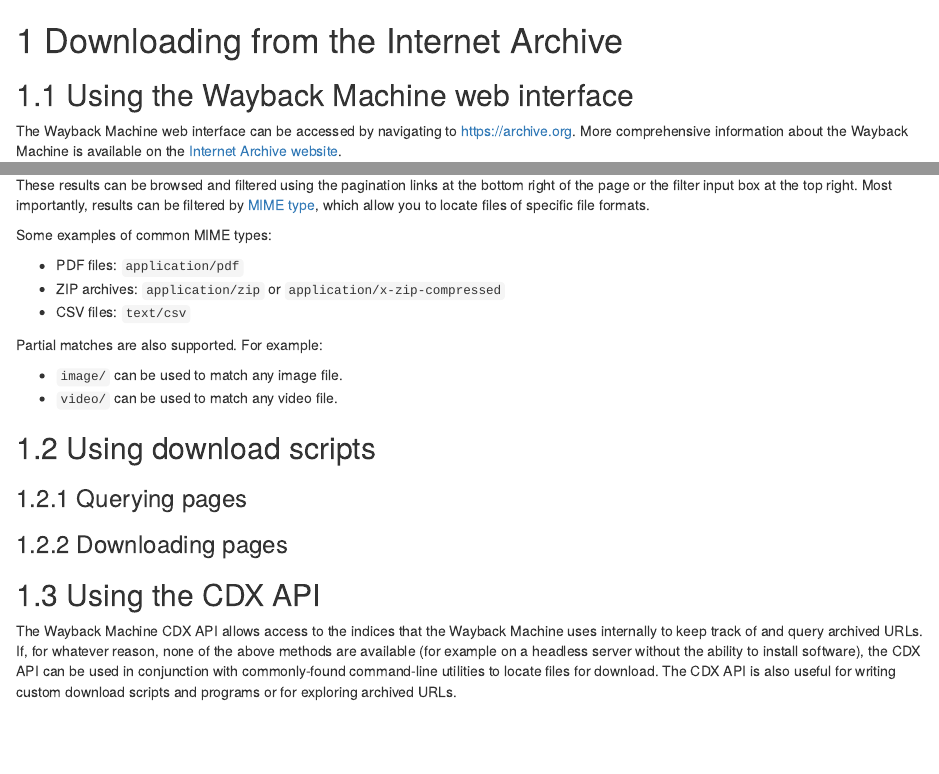
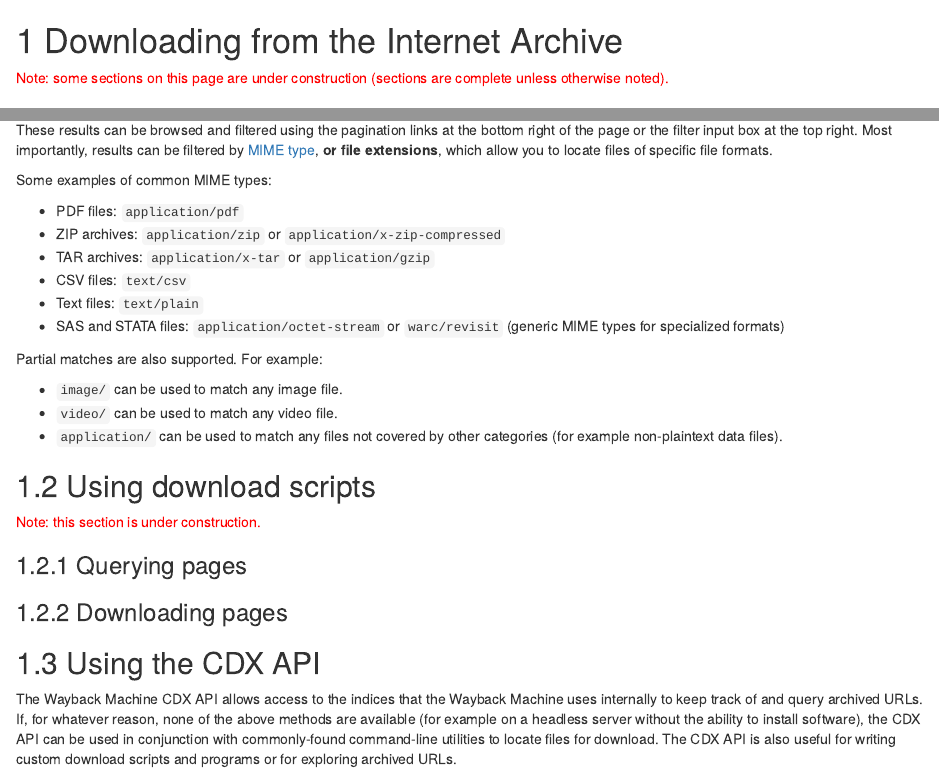
Before and after one commit to preserve-public-health-data/guide, an R Markdown document (04-downloading-from-internet-archive.Rmd): the page in a window 1100 px wide, from its top, and a second part further down, joined at a grey line. Rendered offline with R 4.5, knitr and Pandoc, with nearby package versions; drawn as R Markdown's standard HTML page in place of the format the file asks for.

Commit message:
added "under construction" notices

```diff
--- a/04-downloading-from-internet-archive.Rmd
+++ b/04-downloading-from-internet-archive.Rmd
@@ -1,4 +1,6 @@
 # Downloading from the Internet Archive
+
+<span style=color:red>Note: some sections on this page are under construction (sections are complete unless otherwise noted).</span>
 
 ## Using the Wayback Machine web interface
 
@@ -61,20 +63,26 @@
 
 ![](images/4-urls.png)
 
-These results can be browsed and filtered using the pagination links at the bottom right of the page or the filter input box at the top right. Most importantly, results can be filtered by [MIME type](https://developer.mozilla.org/en-US/docs/Web/HTTP/MIME_types/Common_types), which allow you to locate files of specific file formats.
+These results can be browsed and filtered using the pagination links at the bottom right of the page or the filter input box at the top right. Most importantly, results can be filtered by [MIME type](https://developer.mozilla.org/en-US/docs/Web/HTTP/MIME_types/Common_types), **or file extensions**, which allow you to locate files of specific file formats.
 
 Some examples of common MIME types:
 
 - PDF files: `application/pdf`
 - ZIP archives: `application/zip` or `application/x-zip-compressed`
+- TAR archives: `application/x-tar` or `application/gzip`
 - CSV files: `text/csv`
+- Text files: `text/plain`
+- SAS and STATA files: `application/octet-stream` or `warc/revisit` (generic MIME types for specialized formats)
 
 Partial matches are also supported. For example:
 
 - `image/` can be used to match any image file.
 - `video/` can be used to match any video file.
+- `application/` can be used to match any files not covered by other categories (for example non-plaintext data files).
 
 ## Using download scripts
+
+<span style=color:red>Note: this section is under construction.</span>
 
 ### Querying pages
 
```
Also changed, not shown: 01-getting-started.Rmd (+2 -0 lines), 02-tools-for-downloading-data.Rmd (+2 -0 lines), 03-locating-data-on-live-websites.Rmd (+2 -0 lines), 06-storage-and-dissemination.Rmd (+2 -0 lines), docs/search_index.json, 5 other files.
